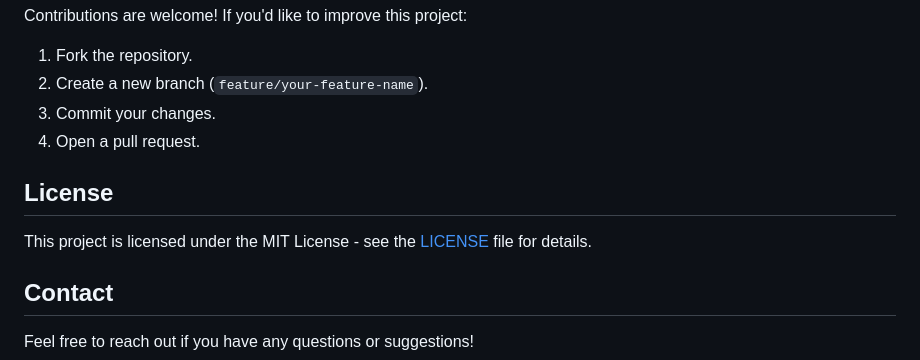
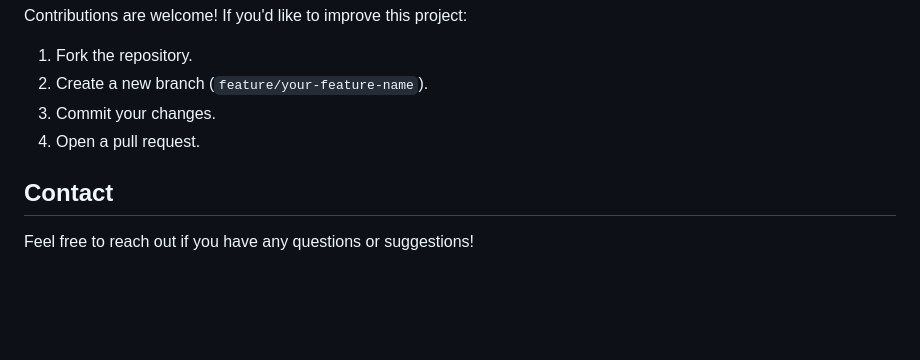
Before and after one commit to OmarZen/habit-tracker-Riverpod, a Markdown page: README.md, the part around the change. Rendered like a GitHub page; blank space fills up the shorter version.

```diff
--- a/README.md
+++ b/README.md
@@ -90,10 +90,6 @@ Contributions are welcome! If you'd like to improve this project:
 3. Commit your changes.
 4. Open a pull request.
 
-## License
-
-This project is licensed under the MIT License - see the [LICENSE](LICENSE) file for details.
-
 ## Contact
 
 Feel free to reach out if you have any questions or suggestions!
```
